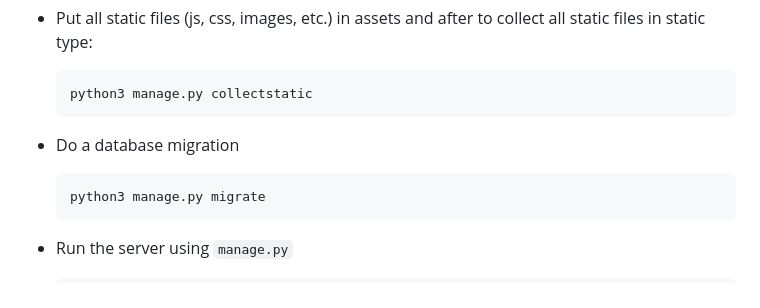
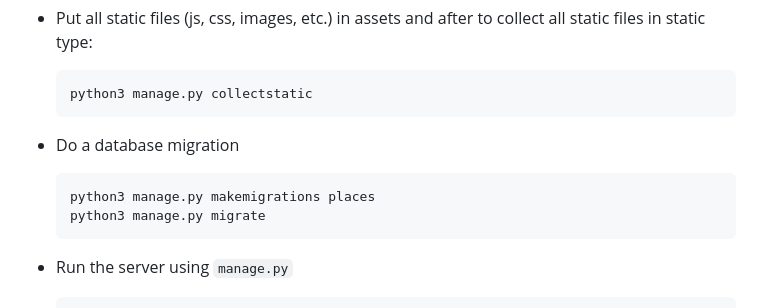
Before and after one commit to michaelmatasyants/afisha_yandex, a Markdown page: README.md, the part around the change. Rendered like a GitHub page.

Commit message:
Add migration instructions to README.md

````diff
--- a/README.md
+++ b/README.md
@@ -62,6 +62,7 @@ pip install -r requirements.txt
 
 * Do a database migration
     ```
+    python3 manage.py makemigrations places
     python3 manage.py migrate
     ```
 
````
